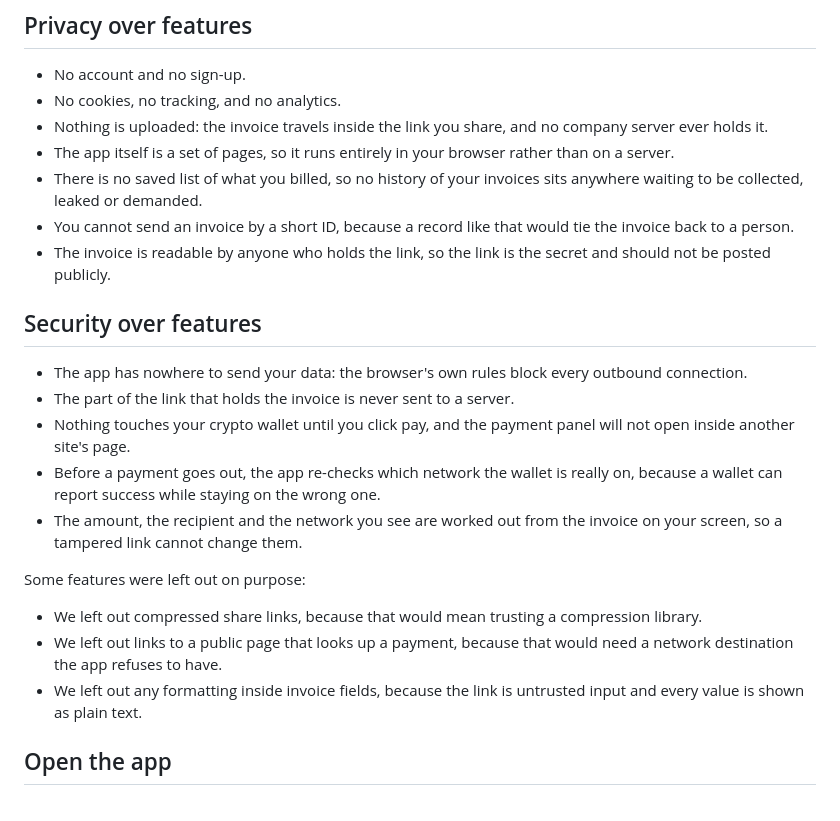
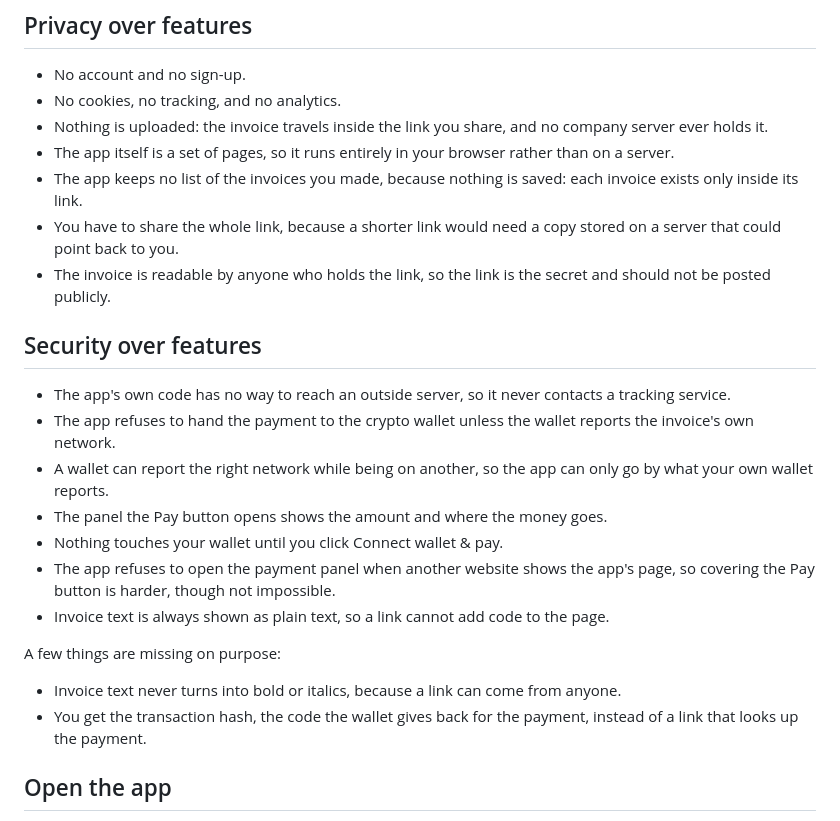
Before and after one commit to Zoltu/spof-invoicer, a Markdown page: README.md, the part around the change. Drawn GitHub-style.

Commit message:
README: style review fixes to the privacy and security sections
Plain-English rewording; restore the explicit "missing on purpose" list the
operator asked for; state the wallet network check with its honest limit.

```diff
--- a/README.md
+++ b/README.md
@@ -24,23 +24,24 @@ There is nothing to install and no account to create.
 - No cookies, no tracking, and no analytics.
 - Nothing is uploaded: the invoice travels inside the link you share, and no company server ever holds it.
 - The app itself is a set of pages, so it runs entirely in your browser rather than on a server.
-- There is no saved list of what you billed, so no history of your invoices sits anywhere waiting to be collected, leaked or demanded.
-- You cannot send an invoice by a short ID, because a record like that would tie the invoice back to a person.
+- The app keeps no list of the invoices you made, because nothing is saved: each invoice exists only inside its link.
+- You have to share the whole link, because a shorter link would need a copy stored on a server that could point back to you.
 - The invoice is readable by anyone who holds the link, so the link is the secret and should not be posted publicly.
 
 ## Security over features
 
-- The app has nowhere to send your data: the browser's own rules block every outbound connection.
-- The part of the link that holds the invoice is never sent to a server.
-- Nothing touches your crypto wallet until you click pay, and the payment panel will not open inside another site's page.
-- Before a payment goes out, the app re-checks which network the wallet is really on, because a wallet can report success while staying on the wrong one.
-- The amount, the recipient and the network you see are worked out from the invoice on your screen, so a tampered link cannot change them.
+- The app's own code has no way to reach an outside server, so it never contacts a tracking service.
+- The app refuses to hand the payment to the crypto wallet unless the wallet reports the invoice's own network.
+- A wallet can report the right network while being on another, so the app can only go by what your own wallet reports.
+- The panel the Pay button opens shows the amount and where the money goes.
+- Nothing touches your wallet until you click Connect wallet & pay.
+- The app refuses to open the payment panel when another website shows the app's page, so covering the Pay button is harder, though not impossible.
+- Invoice text is always shown as plain text, so a link cannot add code to the page.
 
-Some features were left out on purpose:
+A few things are missing on purpose:
 
-- We left out compressed share links, because that would mean trusting a compression library.
-- We left out links to a public page that looks up a payment, because that would need a network destination the app refuses to have.
-- We left out any formatting inside invoice fields, because the link is untrusted input and every value is shown as plain text.
+- Invoice text never turns into bold or italics, because a link can come from anyone.
+- You get the transaction hash, the code the wallet gives back for the payment, instead of a link that looks up the payment.
 
 ## Open the app
 
```
